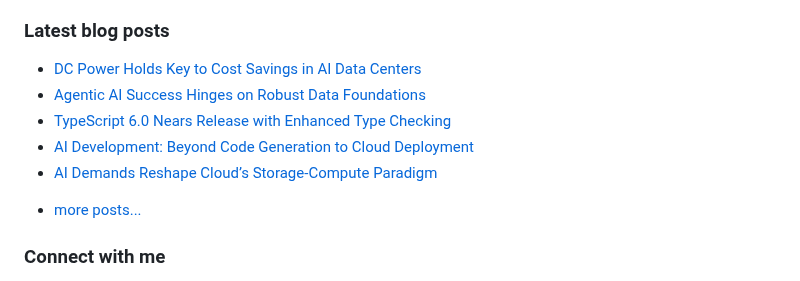
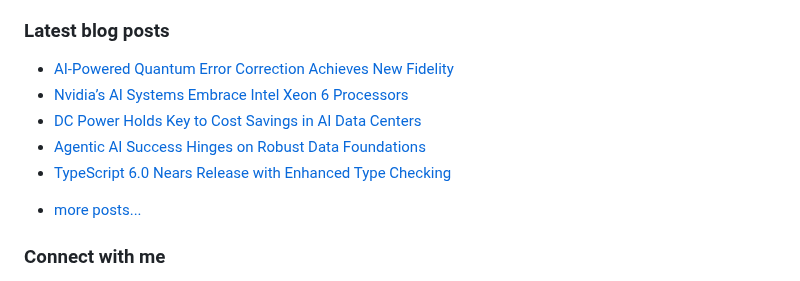
Before and after one commit to vpodk/vpodk, a Markdown page: README.md, the part around the change. Rendered like a GitHub page.

Commit message:
Updated with the latest blog posts

```diff
--- a/README.md
+++ b/README.md
@@ -7,11 +7,11 @@ This experience allows me to code in most programming languages and technologies
 ### Latest blog posts
 
 <!-- BLOG-POST-LIST:START -->
+- [AI-Powered Quantum Error Correction Achieves New Fidelity](https://medium.com/frontiers-of-data-science/ai-powered-quantum-error-correction-achieves-new-fidelity-5f5f619a42e7?source=rss-22947912adc0------2)
+- [Nvidia’s AI Systems Embrace Intel Xeon 6 Processors](https://medium.com/majordigest/nvidias-ai-systems-embrace-intel-xeon-6-processors-d17f8be7b701?source=rss-22947912adc0------2)
 - [DC Power Holds Key to Cost Savings in AI Data Centers](https://medium.datadriveninvestor.com/dc-power-holds-key-to-cost-savings-in-ai-data-centers-f391aafd68d6?source=rss-22947912adc0------2)
 - [Agentic AI Success Hinges on Robust Data Foundations](https://medium.com/data-science-collective/agentic-ai-success-hinges-on-robust-data-foundations-6dac7b217562?source=rss-22947912adc0------2)
 - [TypeScript 6.0 Nears Release with Enhanced Type Checking](https://javascript.plainenglish.io/typescript-6-0-nears-release-with-enhanced-type-checking-24d1bfff27cd?source=rss-22947912adc0------2)
-- [AI Development: Beyond Code Generation to Cloud Deployment](https://ai.plainenglish.io/ai-development-beyond-code-generation-to-cloud-deployment-62fed28d68d6?source=rss-22947912adc0------2)
-- [AI Demands Reshape Cloud’s Storage-Compute Paradigm](https://medium.com/towards-data-engineering/ai-demands-reshape-clouds-storage-compute-paradigm-f7f9e53d5233?source=rss-22947912adc0------2)
 <!-- BLOG-POST-LIST:END -->
 - [more posts...](https://medium.com/@vpodk)
 
```
